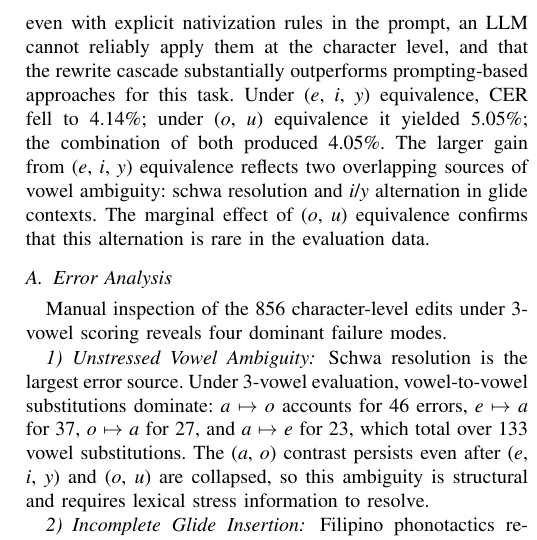
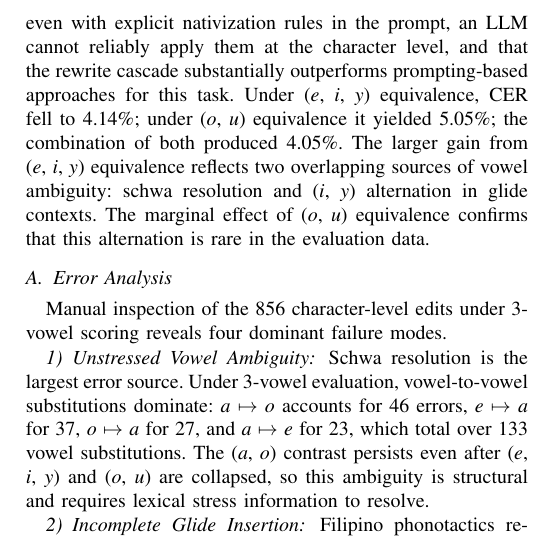
Before and after one commit to Mango-Cats/tagabaybay-docs, a LaTeX paper (paper/main.tex, which reads paper/chapters/results_and_discussion.tex): part of one column of page 5 of 5, cut so that both start at the same text. Compiled offline with pdfLaTeX.

Commit message:
i/y -> (i, y)

```diff
--- a/paper/chapters/results_and_discussion.tex
+++ b/paper/chapters/results_and_discussion.tex
@@ -31,7 +31,7 @@ Under (\emph{e}, \emph{i}, \emph{y}) equivalence, CER fell to 4.14\%; under
 (\emph{o}, \emph{u}) equivalence it yielded 5.05\%; the combination of both
 produced 4.05\%. The larger gain from (\emph{e}, \emph{i}, \emph{y})
 equivalence reflects two overlapping sources of vowel ambiguity: schwa
-resolution and \emph{i}/\emph{y} alternation in glide contexts. The marginal
+resolution and (\emph{i}, \emph{y}) alternation in glide contexts. The marginal
 effect of (\emph{o}, \emph{u}) equivalence confirms that
 this alternation is rare in the evaluation data.
 
```
